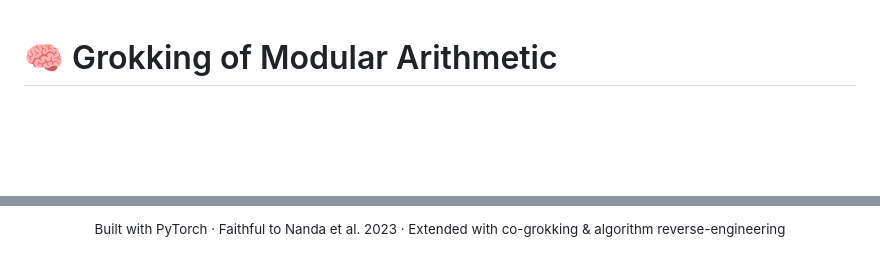
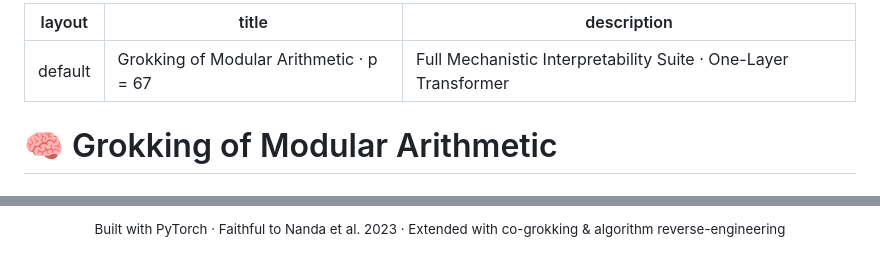
Before and after one commit to shahilrahman46-oss/grokking.sr.github.io, a Markdown page: README.md, 2 parts joined by grey strips. Rendered like a GitHub page; blank space fills up the shorter version.

```diff
--- a/README.md
+++ b/README.md
@@ -1,3 +1,9 @@
+---
+layout: default
+title: "Grokking of Modular Arithmetic · p = 67"
+description: "Full Mechanistic Interpretability Suite · One-Layer Transformer"
+---
+
 # 🧠 Grokking of Modular Arithmetic
 ### Full Mechanistic Interpretability Suite · p = 67 · One-Layer Transformer
 
@@ -189,2 +213,2 @@ python grokking_project.py --p 89 --epochs 30000 --wd 0.8
 
-<p align="center"><sub>Built with PyTorch · Faithful to Nanda et al. 2023 · Extended with co-grokking & algorithm reverse-engineering</sub></p>
+<p align="center"><sub>Built with PyTorch · Faithful to Nanda et al. 2023 · Extended with co-grokking &amp; algorithm reverse-engineering</sub></p>
```
Also changed, not shown: other parts of README.md (+42 -24 lines).
